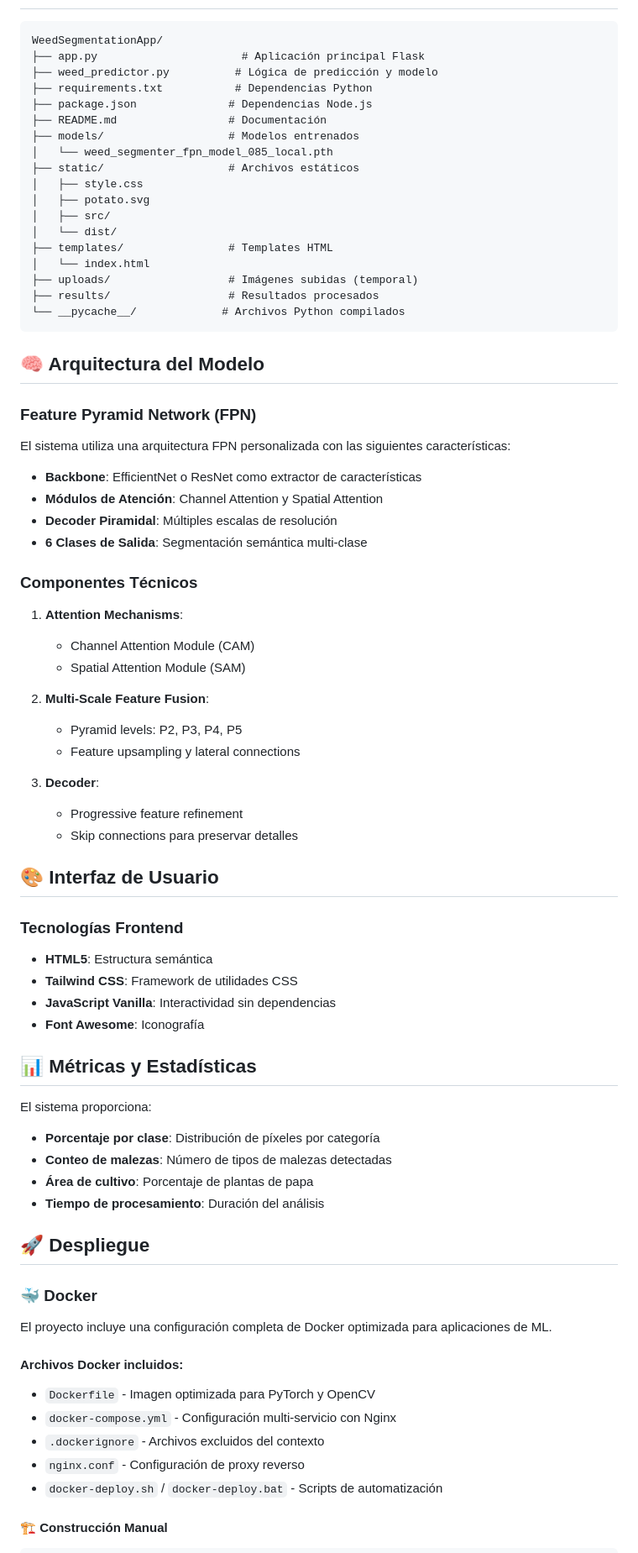
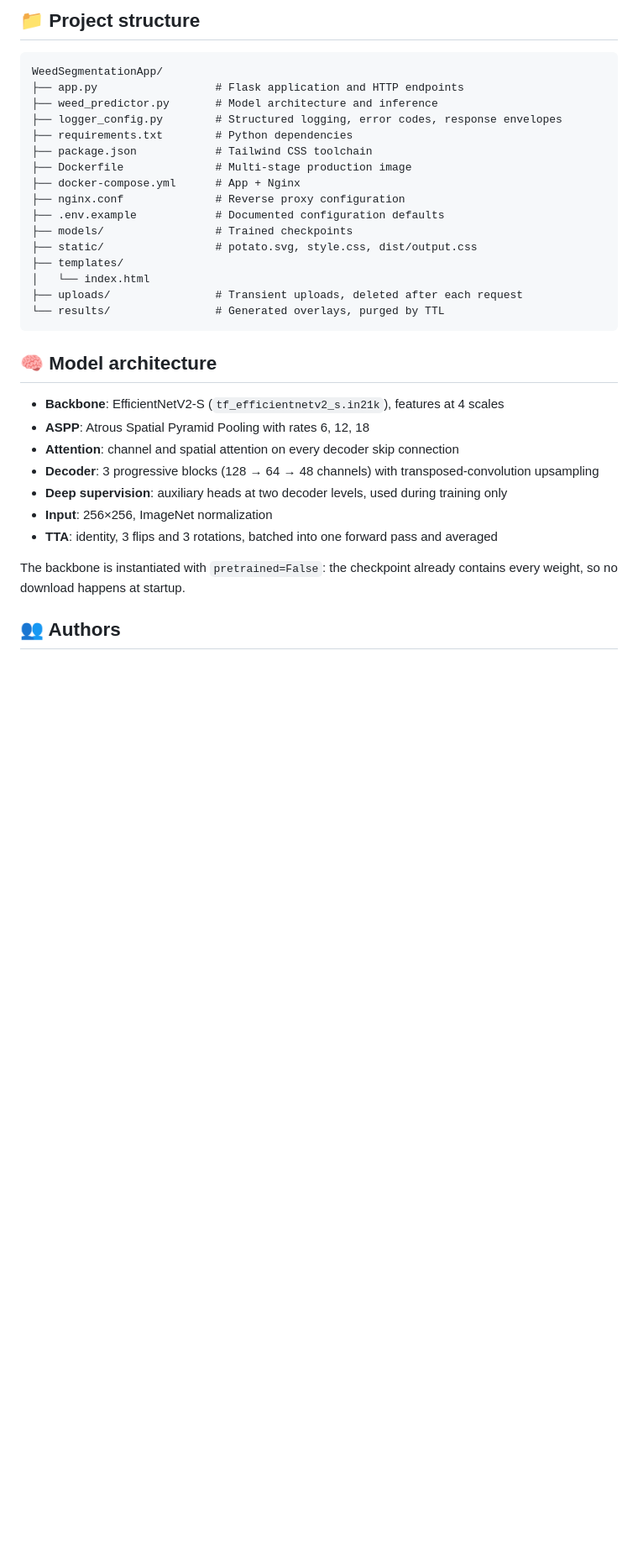
Before and after one commit to Diret03/WeedSegmentationApp, a Markdown page: README.md, the part around one of its changes. Shown at 84% size. GitHub-like rendering; blank space fills up the shorter version.

````diff
--- a/README.md
+++ b/README.md
@@ -95,82 +160,36 @@ La aplicación estará disponible en: `http://localhost:5000`
+## 📁 Project structure
 
 ```
 WeedSegmentationApp/
-├── app.py                      # Aplicación principal Flask
-├── weed_predictor.py          # Lógica de predicción y modelo
-├── requirements.txt           # Dependencias Python
-├── package.json              # Dependencias Node.js
-├── README.md                 # Documentación
-├── models/                   # Modelos entrenados
-│   └── weed_segmenter_fpn_model_085_local.pth
-├── static/                   # Archivos estáticos
-│   ├── style.css
-│   ├── potato.svg
-│   ├── src/
-│   └── dist/
-├── templates/                # Templates HTML
+├── app.py                  # Flask application and HTTP endpoints
+├── weed_predictor.py       # Model architecture and inference
+├── logger_config.py        # Structured logging, error codes, response envelopes
+├── requirements.txt        # Python dependencies
+├── package.json            # Tailwind CSS toolchain
+├── Dockerfile              # Multi-stage production image
+├── docker-compose.yml      # App + Nginx
+├── nginx.conf              # Reverse proxy configuration
+├── .env.example            # Documented configuration defaults
+├── models/                 # Trained checkpoints
+├── static/                 # potato.svg, style.css, dist/output.css
+├── templates/
 │   └── index.html
-├── uploads/                  # Imágenes subidas (temporal)
-├── results/                  # Resultados procesados
-└── __pycache__/             # Archivos Python compilados
+├── uploads/                # Transient uploads, deleted after each request
+└── results/                # Generated overlays, purged by TTL
 ```
 
-## 🧠 Arquitectura del Modelo
+## 🧠 Model architecture
 
-### Feature Pyramid Network (FPN)
+- **Backbone**: EfficientNetV2-S (`tf_efficientnetv2_s.in21k`), features at 4 scales
+- **ASPP**: Atrous Spatial Pyramid Pooling with rates 6, 12, 18
+- **Attention**: channel and spatial attention on every decoder skip connection
+- **Decoder**: 3 progressive blocks (128 → 64 → 48 channels) with transposed-convolution upsampling
+- **Deep supervision**: auxiliary heads at two decoder levels, used during training only
+- **Input**: 256×256, ImageNet normalization
+- **TTA**: identity, 3 flips and 3 rotations, batched into one forward pass and averaged
 
-El sistema utiliza una arquitectura FPN personalizada con las siguientes características:
+The backbone is instantiated with `pretrained=False`: the checkpoint already contains every weight,
+so no download happens at startup.
 
-- **Backbone**: EfficientNet o ResNet como extractor de características
-- **Módulos de Atención**: Channel Attention y Spatial Attention
-- **Decoder Piramidal**: Múltiples escalas de resolución
-- **6 Clases de Salida**: Segmentación semántica multi-clase
+## 👥 Authors
 
-### Componentes Técnicos
-
-1. **Attention Mechanisms**:
-   - Channel Attention Module (CAM)
-   - Spatial Attention Module (SAM)
-
-2. **Multi-Scale Feature Fusion**:
-   - Pyramid levels: P2, P3, P4, P5
-   - Feature upsampling y lateral connections
-
-3. **Decoder**:
-   - Progressive feature refinement
-   - Skip connections para preservar detalles
-
-
-## 🎨 Interfaz de Usuario
-
-### Tecnologías Frontend
-
-- **HTML5**: Estructura semántica
-- **Tailwind CSS**: Framework de utilidades CSS
-- **JavaScript Vanilla**: Interactividad sin dependencias
-- **Font Awesome**: Iconografía
-
-## 📊 Métricas y Estadísticas
-
-El sistema proporciona:
-
-- **Porcentaje por clase**: Distribución de píxeles por categoría
-- **Conteo de malezas**: Número de tipos de malezas detectadas
-- **Área de cultivo**: Porcentaje de plantas de papa
-- **Tiempo de procesamiento**: Duración del análisis
-
-
-## 🚀 Despliegue
-
-### 🐳 Docker
-
-El proyecto incluye una configuración completa de Docker optimizada para aplicaciones de ML.
-
-#### Archivos Docker incluidos:
-- `Dockerfile` - Imagen optimizada para PyTorch y OpenCV
-- `docker-compose.yml` - Configuración multi-servicio con Nginx
-- `.dockerignore` - Archivos excluidos del contexto
-- `nginx.conf` - Configuración de proxy reverso
-- `docker-deploy.sh` / `docker-deploy.bat` - Scripts de automatización
-
-#### 🏗️ Construcción Manual
-
````
Also changed, not shown: other parts of README.md (+130 -131 lines).
